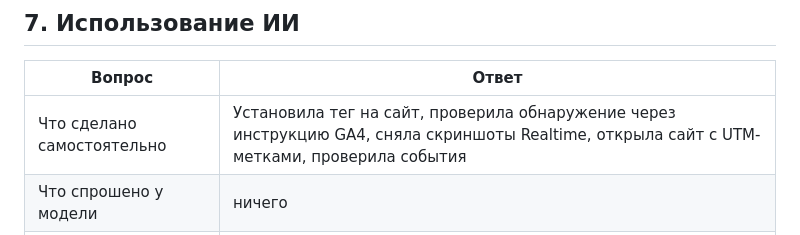
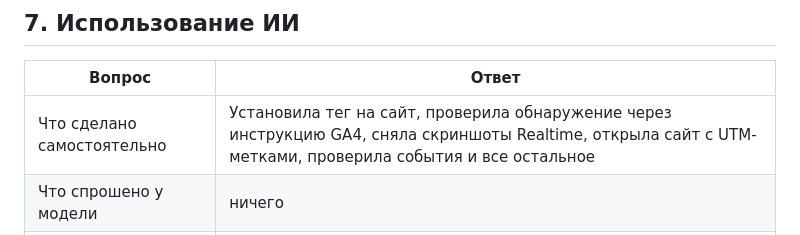
Before and after one commit to Aristorii/Suetnova-Arina-Information-technology, a Markdown page: hw_03.md, the part around the change. Drawn GitHub-style.

```diff
--- a/hw_03.md
+++ b/hw_03.md
@@ -79,6 +79,6 @@ https://ga4-analytics-lab-ivanov.vercel.app/?utm_source=vk&utm_medium=social&utm
 
 | Вопрос | Ответ |
 |---|---|
-| Что сделано самостоятельно | Установила тег на сайт, проверила обнаружение через инструкцию GA4, сняла скриншоты Realtime, открыла сайт с UTM-метками, проверила события |
+| Что сделано самостоятельно | Установила тег на сайт, проверила обнаружение через инструкцию GA4, сняла скриншоты Realtime, открыла сайт с UTM-метками, проверила события и все остальное |
 | Что спрошено у модели | ничего |
 | Что после этого изменено | ничего |
```
